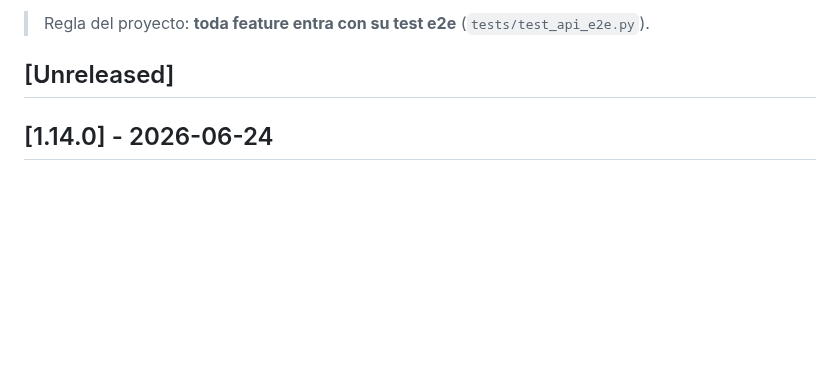
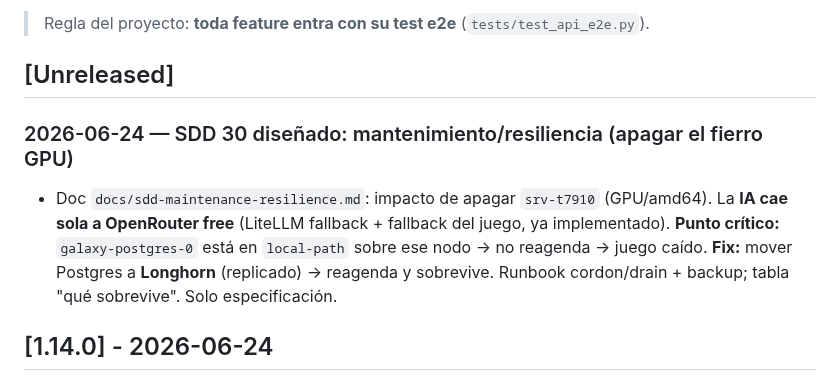
Before and after one commit to villadalmine/online-game, a Markdown page: CHANGELOG.md, the part around the change. GitHub-like rendering; blank space fills up the shorter version.

Commit message:
docs: SDD 30 — mantenimiento/resiliencia (apagar el fierro GPU: IA->free, Postgres->Longhorn)
Co-Authored-By: Claude Opus 4.8 <noreply@anthropic.com>

```diff
--- a/CHANGELOG.md
+++ b/CHANGELOG.md
@@ -6,6 +6,13 @@ Registro de todo lo que vamos logrando. Formato basado en
 > Regla del proyecto: **toda feature entra con su test e2e** (`tests/test_api_e2e.py`).
 
 ## [Unreleased]
+
+### 2026-06-24 — SDD 30 diseñado: mantenimiento/resiliencia (apagar el fierro GPU)
+- Doc `docs/sdd-maintenance-resilience.md`: impacto de apagar `srv-t7910` (GPU/amd64). La **IA cae
+  sola a OpenRouter free** (LiteLLM fallback + fallback del juego, ya implementado). **Punto crítico:**
+  `galaxy-postgres-0` está en `local-path` sobre ese nodo → no reagenda → juego caído. **Fix:** mover
+  Postgres a **Longhorn** (replicado) → reagenda y sobrevive. Runbook cordon/drain + backup; tabla
+  "qué sobrevive". Solo especificación.
 
 ## [1.14.0] - 2026-06-24
 
```
Also changed, not shown: ROADMAP.md (+1 -0 lines), docs/sdd-maintenance-resilience.md (added, +101 -0 lines).
